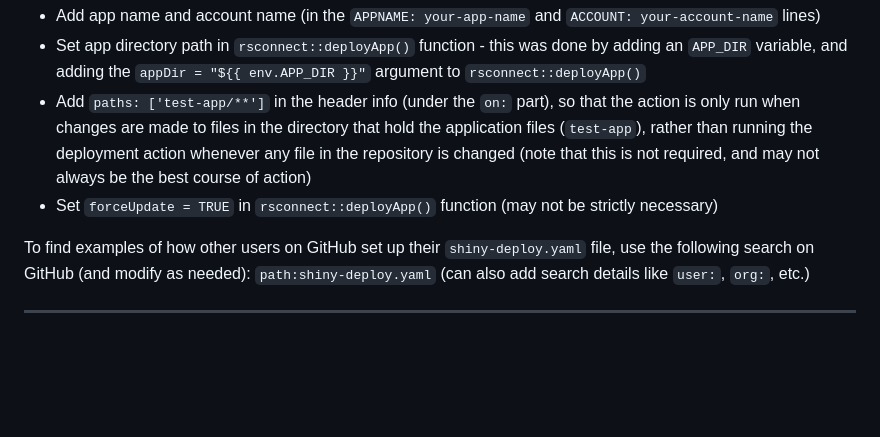
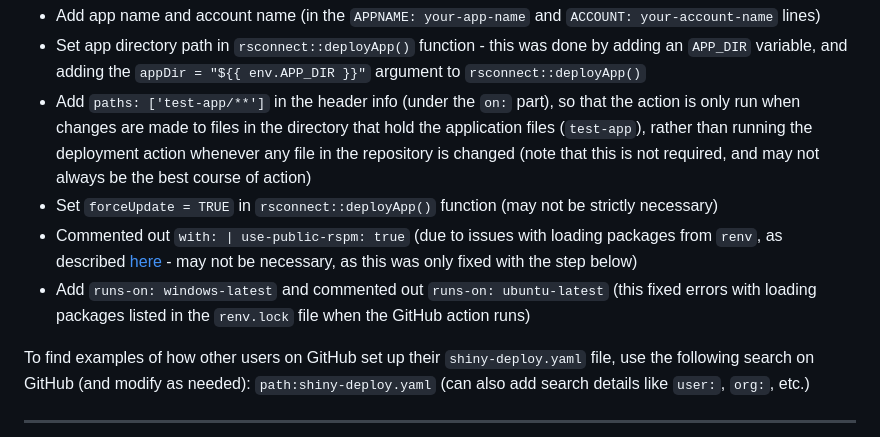
Before and after one commit to daltare/test-gh-actions, a Markdown page: README.md, the part around the change. GitHub-like rendering; blank space fills up the shorter version.

Commit message:
update readme to note that the shiny deploy action worked when running on windows rather than ubuntu

```diff
--- a/README.md
+++ b/README.md
@@ -33,6 +33,8 @@ In addition to setting up the shinyapps.io username/token/secret as as GitHub Se
 -   Set app directory path in `rsconnect::deployApp()` function - this was done by adding an `APP_DIR` variable, and adding the `appDir = "${{ env.APP_DIR }}"` argument to `rsconnect::deployApp()`
 -   Add `paths: ['test-app/**']` in the header info (under the `on:` part), so that the action is only run when changes are made to files in the directory that hold the application files (`test-app`), rather than running the deployment action whenever any file in the repository is changed (note that this is not required, and may not always be the best course of action)
 -   Set `forceUpdate = TRUE` in `rsconnect::deployApp()` function (may not be strictly necessary)
+-   Commented out `with: | use-public-rspm: true` (due to issues with loading packages from `renv`, as described [here](https://github.com/rstudio/renv/issues/1147) - may not be necessary, as this was only fixed with the step below)
+-   Add `runs-on: windows-latest` and commented out `runs-on: ubuntu-latest` (this fixed errors with loading packages listed in the `renv.lock` file when the GitHub action runs)
 
 To find examples of how other users on GitHub set up their `shiny-deploy.yaml` file, use the following search on GitHub (and modify as needed): `path:shiny-deploy.yaml` (can also add search details like `user:`, `org:`, etc.)
 
```
